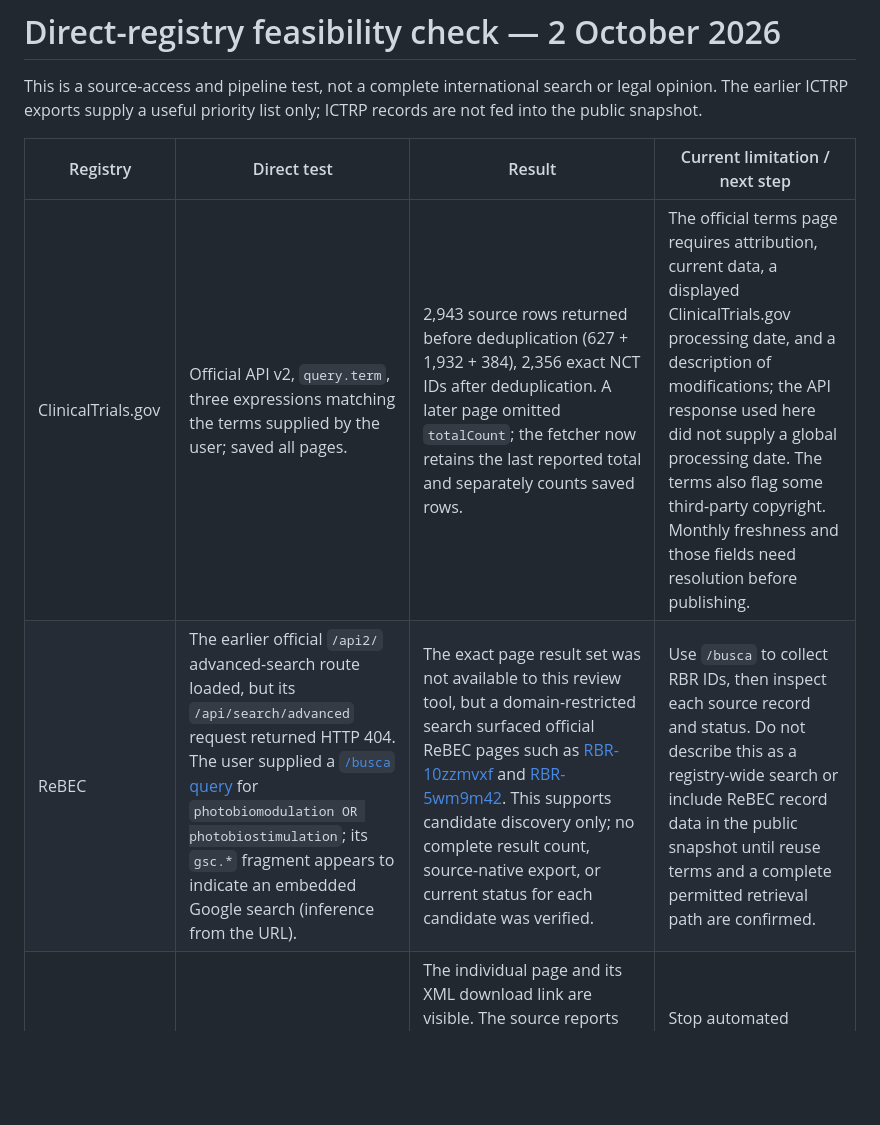
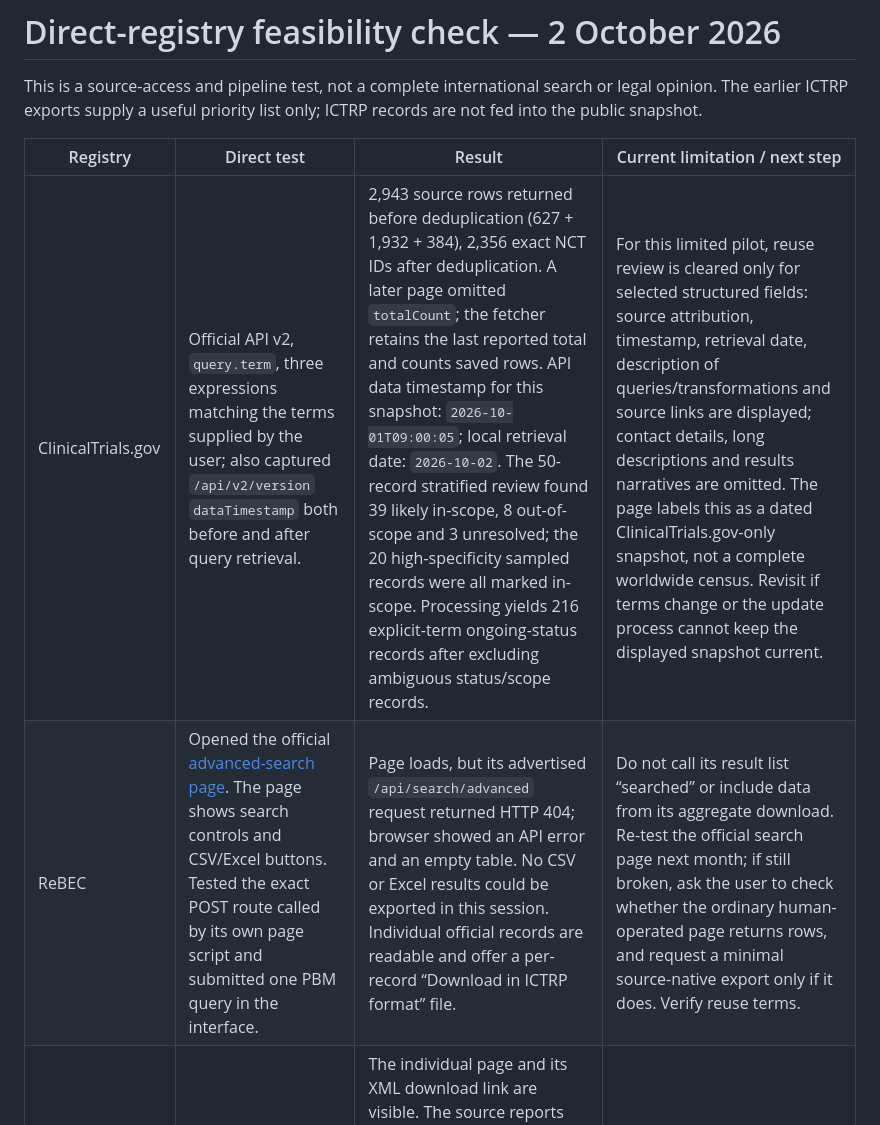
Before and after one commit to vladihei/pbm-science, a Markdown page: data/direct-sources/source-feasibility-2026-10-02.md, the part around one of its changes. Rendered like a GitHub page; blank space fills up the shorter version.

```diff
--- a/data/direct-sources/source-feasibility-2026-10-02.md
+++ b/data/direct-sources/source-feasibility-2026-10-02.md
@@ -4,8 +4,8 @@ This is a source-access and pipeline test, not a complete international search o
 
 | Registry | Direct test | Result | Current limitation / next step |
 |---|---|---|---|
-| ClinicalTrials.gov | Official API v2, `query.term`, three expressions matching the terms supplied by the user; saved all pages. | 2,943 source rows returned before deduplication (627 + 1,932 + 384), 2,356 exact NCT IDs after deduplication. A later page omitted `totalCount`; the fetcher now retains the last reported total and separately counts saved rows. | The official terms page requires attribution, current data, a displayed ClinicalTrials.gov processing date, and a description of modifications; the API response used here did not supply a global processing date. The terms also flag some third-party copyright. Monthly freshness and those fields need resolution before publishing. |
-| ReBEC | The earlier official `/api2/` advanced-search route loaded, but its `/api/search/advanced` request returned HTTP 404. The user supplied a [`/busca` query](https://ensaiosclinicos.gov.br/busca?q=photobiomodulation+OR+photobiostimulation#gsc.tab=0&gsc.q=photobiomodulation%20OR%20photobiostimulation&gsc.page=1) for `photobiomodulation OR photobiostimulation`; its `gsc.*` fragment appears to indicate an embedded Google search (inference from the URL). | The exact page result set was not available to this review tool, but a domain-restricted search surfaced official ReBEC pages such as [RBR-10zzmvxf](https://ensaiosclinicos.gov.br/rg/RBR-10zzmvxf) and [RBR-5wm9m42](https://ensaiosclinicos.gov.br/rg/RBR-5wm9m42). This supports candidate discovery only; no complete result count, source-native export, or current status for each candidate was verified. | Use `/busca` to collect RBR IDs, then inspect each source record and status. Do not describe this as a registry-wide search or include ReBEC record data in the public snapshot until reuse terms and a complete permitted retrieval path are confirmed. |
+| ClinicalTrials.gov | Official API v2, `query.term`, three expressions matching the terms supplied by the user; also captured `/api/v2/version` `dataTimestamp` both before and after query retrieval. | 2,943 source rows returned before deduplication (627 + 1,932 + 384), 2,356 exact NCT IDs after deduplication. A later page omitted `totalCount`; the fetcher retains the last reported total and counts saved rows. API data timestamp for this snapshot: `2026-10-01T09:00:05`; local retrieval date: `2026-10-02`. The 50-record stratified review found 39 likely in-scope, 8 out-of-scope and 3 unresolved; the 20 high-specificity sampled records were all marked in-scope. Processing yields 216 explicit-term ongoing-status records after excluding ambiguous status/scope records. | For this limited pilot, reuse review is cleared only for selected structured fields: source attribution, timestamp, retrieval date, description of queries/transformations and source links are displayed; contact details, long descriptions and results narratives are omitted. The page labels this as a dated ClinicalTrials.gov-only snapshot, not a complete worldwide census. Revisit if terms change or the update process cannot keep the displayed snapshot current. |
+| ReBEC | Opened the official [advanced-search page](https://ensaiosclinicos.gov.br/api2/). The page shows search controls and CSV/Excel buttons. Tested the exact POST route called by its own page script and submitted one PBM query in the interface. | Page loads, but its advertised `/api/search/advanced` request returned HTTP 404; browser showed an API error and an empty table. No CSV or Excel results could be exported in this session. Individual official records are readable and offer a per-record “Download in ICTRP format” file. | Do not call its result list “searched” or include data from its aggregate download. Re-test the official search page next month; if still broken, ask the user to check whether the ordinary human-operated page returns rows, and request a minimal source-native export only if it does. Verify reuse terms. |
 | ChiCTR | Opened an official individual page for record `ChiCTR2600126126` and inspected its displayed status and dates. | The individual page and its XML download link are visible. The source reports “Recruiting” while also displaying a recruiting period ending 1 September 2026; the page's last refresh is 15 June 2026. That mismatch is a concrete reason to hold the record for manual status verification. The official search URL was blocked for this cloud browser by the site's WAF (HTTP 405 page explicitly said the request was blocked as a potential security threat). | Stop automated attempts at the blocked search URL. Use a user-operated direct search/export if needed; obtain current status and export conditions from the record itself. Do not infer broad query coverage from isolated pages or indexed search results. |
 | CTRI | Earlier direct-source check reached public search-by-number and human verification. | Human-verification step prevents automated retrieval through that route. | Ask the user to run exact official search/export only if direct coverage still requires CTRI and a compliant manual route exists. |
 | IRCT | Earlier check found direct search and per-record XML/PDF. | No registry-wide API/export was verified. | Test a small native search first; record any login/rate/access limits. |
```
Also changed, not shown: other parts of data/direct-sources/source-feasibility-2026-10-02.md (+4 -4 lines).
